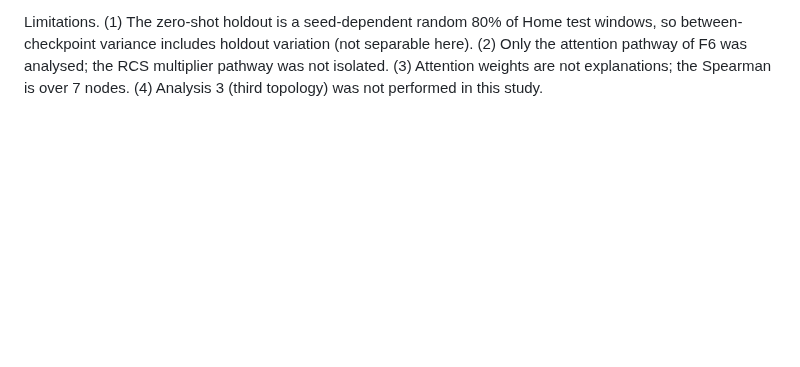
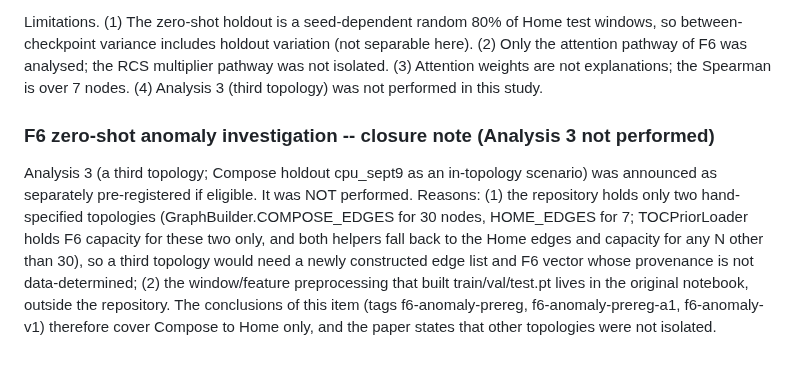
Before and after one commit to Maral-Alshanaa/CruxSight.ai, a Markdown page: PROTOCOL.md, the part around the change. Drawn GitHub-style; blank space fills up the shorter version.

Commit message:
docs: F6 anomaly closure note - Analysis 3 not performed, with reasons

```diff
--- a/PROTOCOL.md
+++ b/PROTOCOL.md
@@ -1665,3 +1665,16 @@ between-checkpoint variance includes holdout variation (not separable here). (2)
 attention pathway of F6 was analysed; the RCS multiplier pathway was not isolated. (3) Attention
 weights are not explanations; the Spearman is over 7 nodes. (4) Analysis 3 (third topology) was
 not performed in this study.
+
+
+### F6 zero-shot anomaly investigation -- closure note (Analysis 3 not performed)
+
+Analysis 3 (a third topology; Compose holdout cpu_sept9 as an in-topology scenario) was announced
+as separately pre-registered if eligible. It was NOT performed. Reasons: (1) the repository holds
+only two hand-specified topologies (GraphBuilder.COMPOSE_EDGES for 30 nodes, HOME_EDGES for 7;
+TOCPriorLoader holds F6 capacity for these two only, and both helpers fall back to the Home edges
+and capacity for any N other than 30), so a third topology would need a newly constructed edge list
+and F6 vector whose provenance is not data-determined; (2) the window/feature preprocessing that
+built train/val/test.pt lives in the original notebook, outside the repository. The conclusions of
+this item (tags f6-anomaly-prereg, f6-anomaly-prereg-a1, f6-anomaly-v1) therefore cover Compose to
+Home only, and the paper states that other topologies were not isolated.
```
